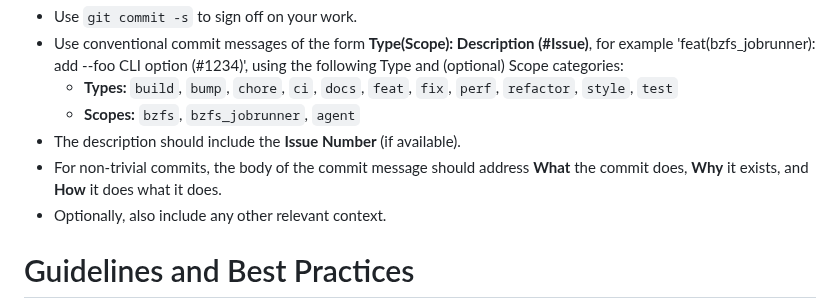
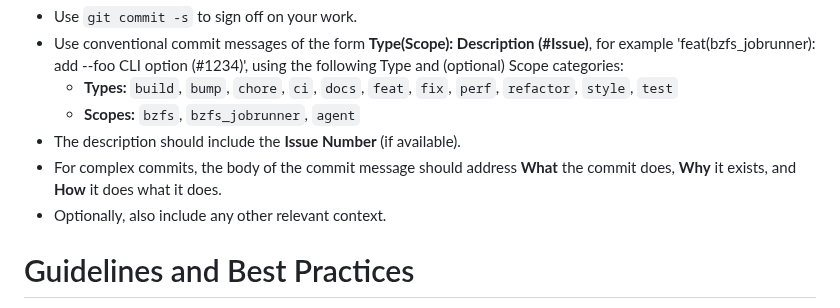
Before and after one commit to whoschek/bzfs, a Markdown page: AGENTS.md, the part around one of its changes. Drawn GitHub-style.

```diff
--- a/AGENTS.md
+++ b/AGENTS.md
@@ -201,8 +202,8 @@ Before committing any changes, you MUST follow this exact sequence:
   - **Types:** `build`, `bump`, `chore`, `ci`, `docs`, `feat`, `fix`, `perf`, `refactor`, `style`, `test`
   - **Scopes:** `bzfs`, `bzfs_jobrunner`, `agent`
 - The description should include the **Issue Number** (if available).
-- For non-trivial commits, the body of the commit message should address **What** the commit does, **Why** it exists,
-  and **How** it does what it does.
+- For complex commits, the body of the commit message should address **What** the commit does, **Why** it exists, and
+  **How** it does what it does.
 - Optionally, also include any other relevant context.
 
 # Guidelines and Best Practices
```
Also changed, not shown: other parts of AGENTS.md (+12 -11 lines).
